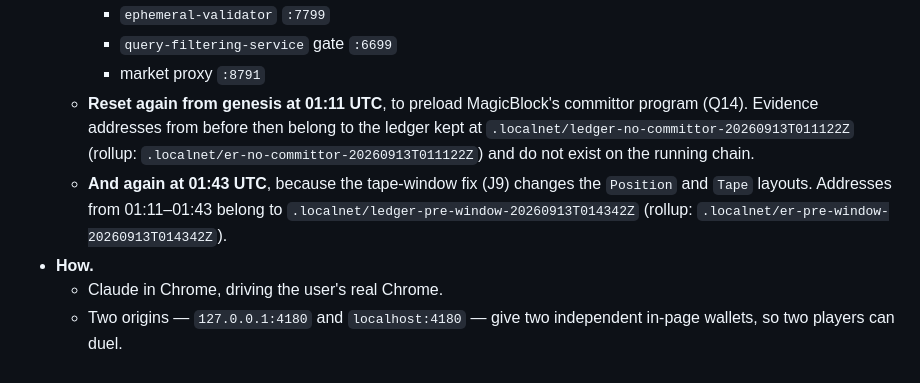
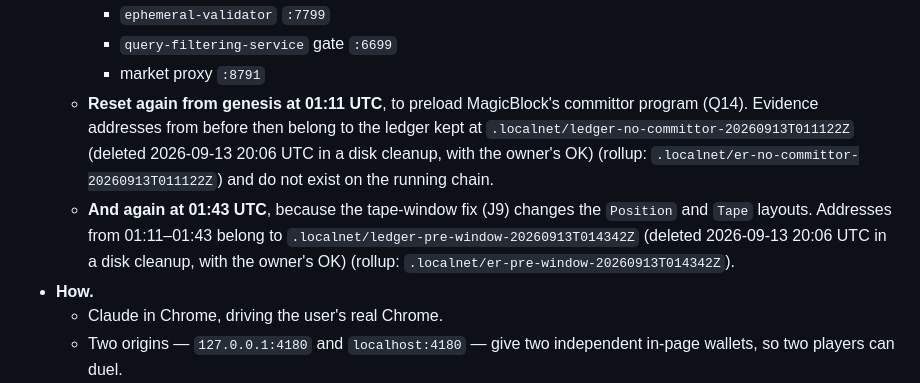
Before and after one commit to nickthelegend/masked, a Markdown page: QA-PLAN.md, the part around one of its changes. Rendered like a GitHub page.

```diff
--- a/QA-PLAN.md
+++ b/QA-PLAN.md
@@ -15,8 +15,8 @@ counts as correct.
     - `ephemeral-validator` `:7799`
     - `query-filtering-service` gate `:6699`
     - market proxy `:8791`
-  - **Reset again from genesis at 01:11 UTC**, to preload MagicBlock's committor program (Q14). Evidence addresses from before then belong to the ledger kept at `.localnet/ledger-no-committor-20260913T011122Z` (rollup: `.localnet/er-no-committor-20260913T011122Z`) and do not exist on the running chain.
-  - **And again at 01:43 UTC**, because the tape-window fix (J9) changes the `Position` and `Tape` layouts. Addresses from 01:11–01:43 belong to `.localnet/ledger-pre-window-20260913T014342Z` (rollup: `.localnet/er-pre-window-20260913T014342Z`).
+  - **Reset again from genesis at 01:11 UTC**, to preload MagicBlock's committor program (Q14). Evidence addresses from before then belong to the ledger kept at `.localnet/ledger-no-committor-20260913T011122Z` (deleted 2026-09-13 20:06 UTC in a disk cleanup, with the owner's OK) (rollup: `.localnet/er-no-committor-20260913T011122Z`) and do not exist on the running chain.
+  - **And again at 01:43 UTC**, because the tape-window fix (J9) changes the `Position` and `Tape` layouts. Addresses from 01:11–01:43 belong to `.localnet/ledger-pre-window-20260913T014342Z` (deleted 2026-09-13 20:06 UTC in a disk cleanup, with the owner's OK) (rollup: `.localnet/er-pre-window-20260913T014342Z`).
 - **How.**
   - Claude in Chrome, driving the user's real Chrome.
   - Two origins — `127.0.0.1:4180` and `localhost:4180` — give two independent in-page wallets, so two players can duel.
```
Also changed, not shown: other parts of QA-PLAN.md (+1 -1 lines), MAGICBLOCK-AUDIT.md (+1 -1 lines), PLAN.md (+4 -4 lines).
